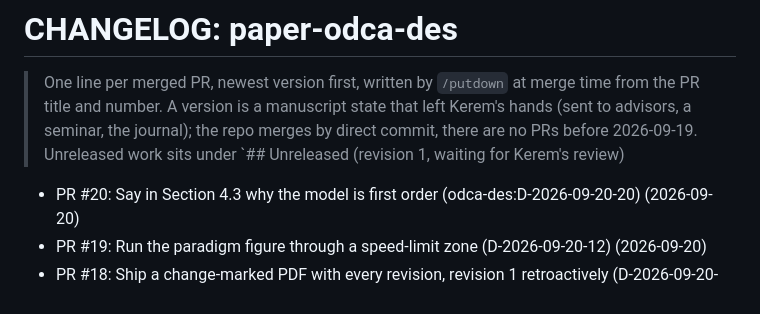
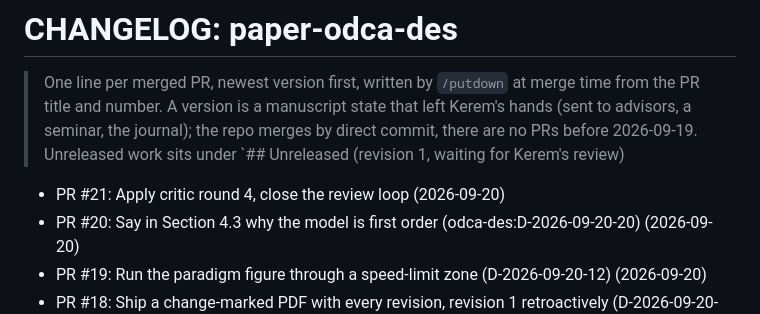
Before and after one commit to kdemirtas/paper-odca-des, a Markdown page: CHANGELOG.md, the part around the change. Drawn GitHub-style.

Commit message:
paper-odca-des: CHANGELOG for PR #21
Co-Authored-By: Claude Opus 5 (1M context) <noreply@anthropic.com>

```diff
--- a/CHANGELOG.md
+++ b/CHANGELOG.md
@@ -1,6 +1,7 @@
 # CHANGELOG: paper-odca-des
 > One line per merged PR, newest version first, written by `/putdown` at merge time from the PR
 > title and number. A version is a manuscript state that left Kerem's hands (sent to advisors, a seminar, the journal); the repo merges by direct commit, there are no PRs before 2026-09-19. Unreleased work sits under `## Unreleased (revision 1, waiting for Kerem's review)
+- PR #21: Apply critic round 4, close the review loop (2026-09-20)
 - PR #20: Say in Section 4.3 why the model is first order (odca-des:D-2026-09-20-20) (2026-09-20)
 - PR #19: Run the paradigm figure through a speed-limit zone (D-2026-09-20-12) (2026-09-20)
 - PR #18: Ship a change-marked PDF with every revision, revision 1 retroactively (D-2026-09-20-11) (2026-09-20)
```
